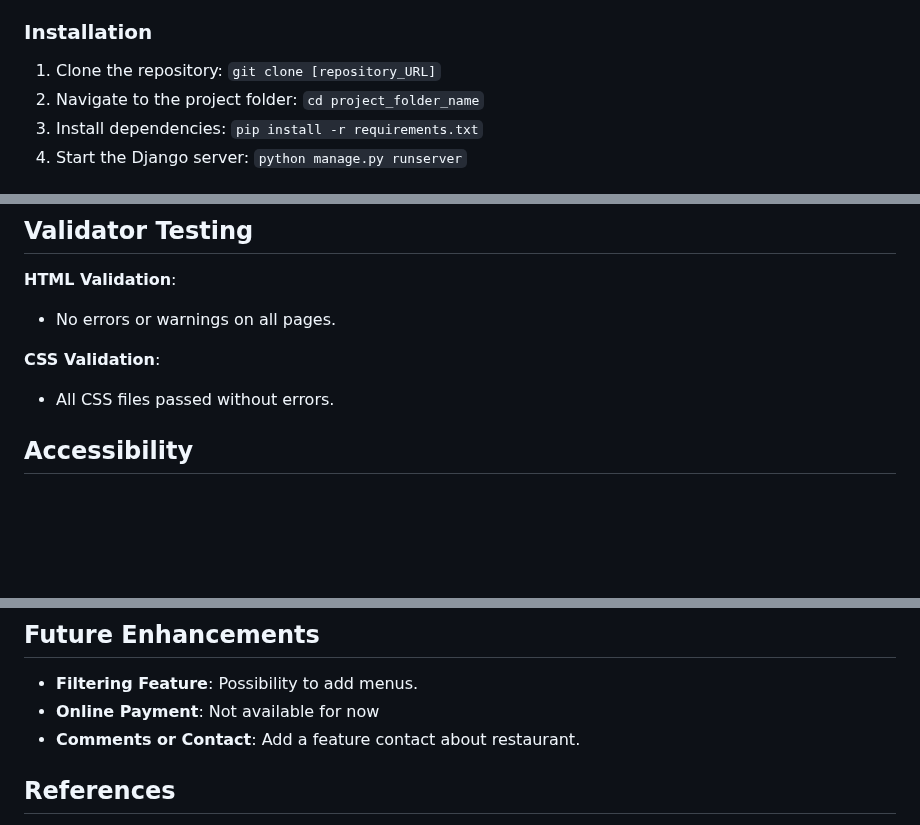
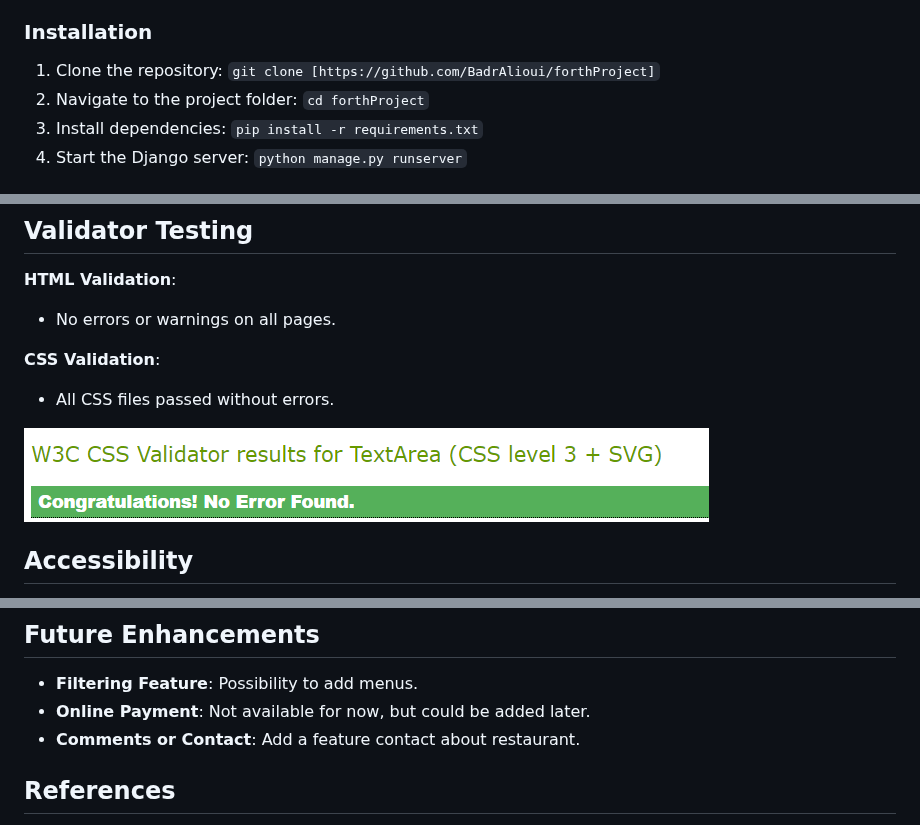
Before and after one commit to BadrAlioui/forthProject, a Markdown page: README.md, 3 parts joined by grey strips. GitHub-like rendering; blank space fills up the shorter version.

Commit message:
add css validator

```diff
--- a/README.md
+++ b/README.md
@@ -29,8 +29,8 @@ This project uses basic web technologies:
 - Python 3.x and Django installed.
 
 ### Installation
-1. Clone the repository: `git clone [repository_URL]`
-2. Navigate to the project folder: `cd project_folder_name`
+1. Clone the repository: `git clone [https://github.com/BadrAlioui/forthProject]`
+2. Navigate to the project folder: `cd forthProject`
 3. Install dependencies: `pip install -r requirements.txt`
 4. Start the Django server: `python manage.py runserver`
 
@@ -58,6 +58,8 @@ Here are some screenshots of the application:
 
 **CSS Validation**:
 - All CSS files passed without errors.
+
+![css validator](https://github.com/BadrAlioui/forthProject/blob/master/media/css_validator.png?raw=true)
 
 ## Accessibility
 We are committed to ensuring accessibility for all users. Our platform has been tested to provide an inclusive user experience.
@@ -94,7 +96,7 @@ The application has been tested on various browsers, including Firefox, Chrome,
 
 ## Future Enhancements
 - **Filtering Feature**: Possibility to add menus.
-- **Online Payment**: Not available for now
+- **Online Payment**: Not available for now, but could be added later.
 - **Comments or Contact**: Add a feature contact about restaurant.
 
 ## References
```
